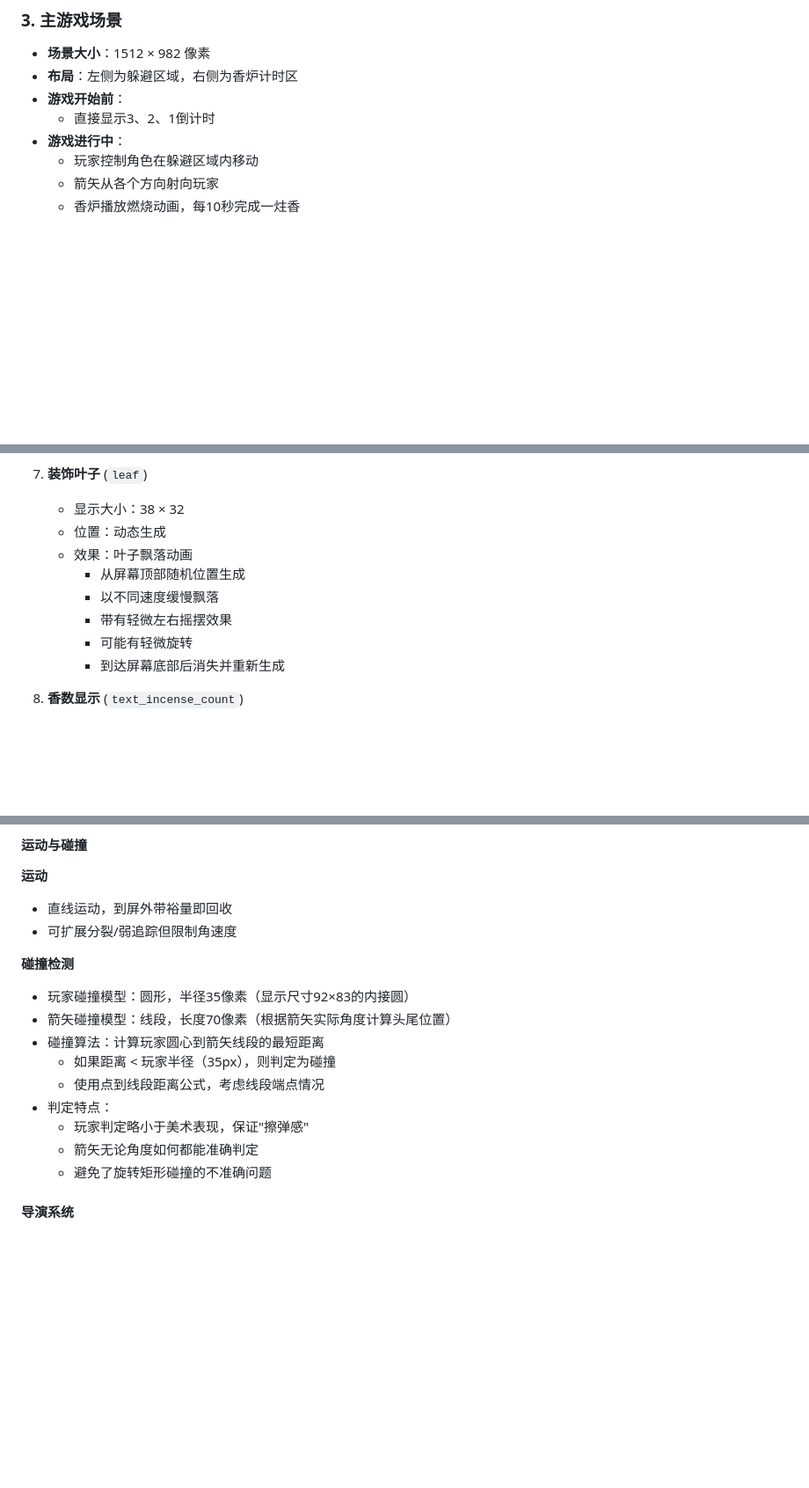
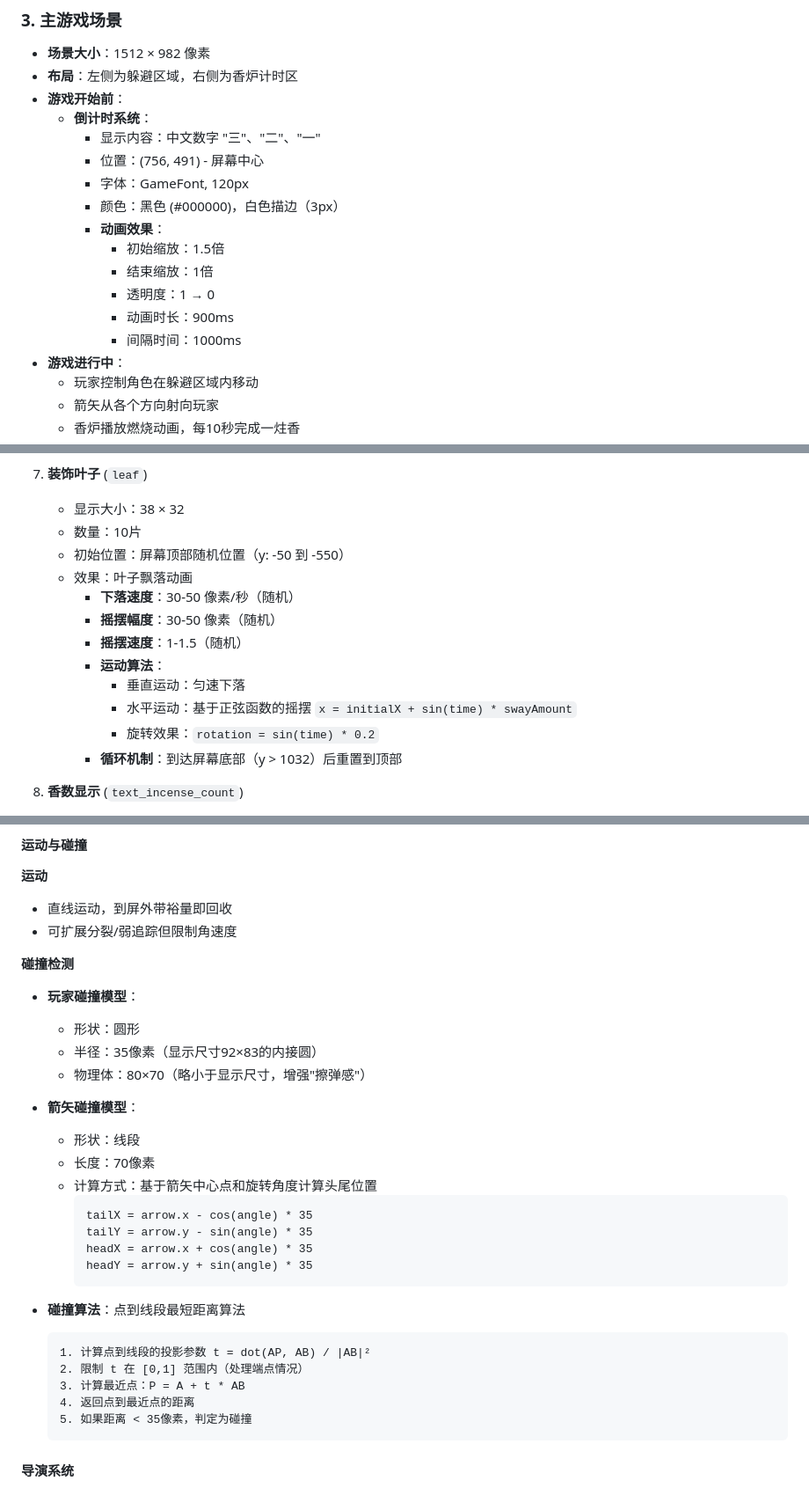
Before and after one commit to LinJT798/a_stick_of_incense, a Markdown page: game-design-doc.md, 3 parts joined by grey strips. Shown at 88% size. Rendered like a GitHub page; blank space fills up the shorter version.

````diff
--- a/game-design-doc.md
+++ b/game-design-doc.md
@@ -95,7 +125,17 @@
 - **场景大小**：1512 × 982 像素
 - **布局**：左侧为躲避区域，右侧为香炉计时区
 - **游戏开始前**：
-  - 直接显示3、2、1倒计时
+  - **倒计时系统**：
+    - 显示内容：中文数字 "三"、"二"、"一"
+    - 位置：(756, 491) - 屏幕中心
+    - 字体：GameFont, 120px
+    - 颜色：黑色 (#000000)，白色描边（3px）
+    - **动画效果**：
+      - 初始缩放：1.5倍
+      - 结束缩放：1倍
+      - 透明度：1 → 0
+      - 动画时长：900ms
+      - 间隔时间：1000ms
 - **游戏进行中**：
   - 玩家控制角色在躲避区域内移动
   - 箭矢从各个方向射向玩家
@@ -133,13 +173,17 @@
 
 7. **装饰叶子** (`leaf`)
    - 显示大小：38 × 32
-   - 位置：动态生成
+   - 数量：10片
+   - 初始位置：屏幕顶部随机位置（y: -50 到 -550）
    - 效果：叶子飘落动画
-     - 从屏幕顶部随机位置生成
-     - 以不同速度缓慢飘落
-     - 带有轻微左右摇摆效果
-     - 可能有轻微旋转
-     - 到达屏幕底部后消失并重新生成
+     - **下落速度**：30-50 像素/秒（随机）
+     - **摇摆幅度**：30-50 像素（随机）
+     - **摇摆速度**：1-1.5（随机）
+     - **运动算法**：
+       - 垂直运动：匀速下落
+       - 水平运动：基于正弦函数的摇摆 `x = initialX + sin(time) * swayAmount`
+       - 旋转效果：`rotation = sin(time) * 0.2`
+     - **循环机制**：到达屏幕底部（y > 1032）后重置到顶部
 
 8. **香数显示** (`text_incense_count`)
    - 显示大小：78 × 59
@@ -267,15 +361,30 @@
 - 可扩展分裂/弱追踪但限制角速度
 
 **碰撞检测**
-- 玩家碰撞模型：圆形，半径35像素（显示尺寸92×83的内接圆）
-- 箭矢碰撞模型：线段，长度70像素（根据箭矢实际角度计算头尾位置）
-- 碰撞算法：计算玩家圆心到箭矢线段的最短距离
-  - 如果距离 < 玩家半径（35px），则判定为碰撞
-  - 使用点到线段距离公式，考虑线段端点情况
-- 判定特点：
-  - 玩家判定略小于美术表现，保证"擦弹感"
-  - 箭矢无论角度如何都能准确判定
-  - 避免了旋转矩形碰撞的不准确问题
+- **玩家碰撞模型**：
+  - 形状：圆形
+  - 半径：35像素（显示尺寸92×83的内接圆）
+  - 物理体：80×70（略小于显示尺寸，增强"擦弹感"）
+
+- **箭矢碰撞模型**：
+  - 形状：线段
+  - 长度：70像素
+  - 计算方式：基于箭矢中心点和旋转角度计算头尾位置
+    ```
+    tailX = arrow.x - cos(angle) * 35
+    tailY = arrow.y - sin(angle) * 35
+    headX = arrow.x + cos(angle) * 35
+    headY = arrow.y + sin(angle) * 35
+    ```
+
+- **碰撞算法**：点到线段最短距离算法
+  ```
+  1. 计算点到线段的投影参数 t = dot(AP, AB) / |AB|²
+  2. 限制 t 在 [0,1] 范围内（处理端点情况）
+  3. 计算最近点：P = A + t * AB
+  4. 返回点到最近点的距离
+  5. 如果距离 < 35像素，判定为碰撞
+  ```
 
 #### 导演系统
 - 统计最近2-3秒的最小TTC和险境次数
````
Also changed, not shown: other parts of game-design-doc.md (+126 -3 lines).
